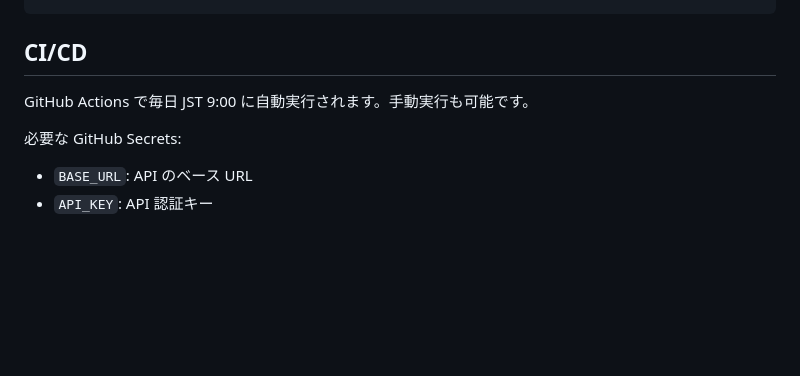
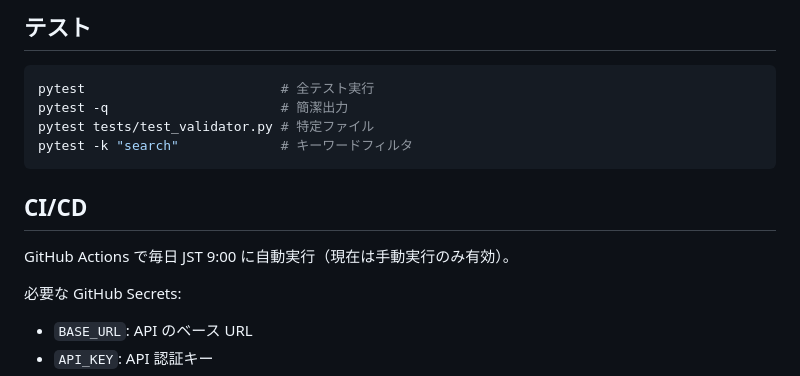
Before and after one commit to TOKIUM/QA-Team-product, a Markdown page: api-test-runner/README.md, the part around one of its changes. Rendered like a GitHub page; blank space fills up the shorter version.

````diff
--- a/api-test-runner/README.md
+++ b/api-test-runner/README.md
@@ -123,8 +176,15 @@ api-tests/
+## テスト
+
+```bash
+pytest                         # 全テスト実行
+pytest -q                      # 簡潔出力
+pytest tests/test_validator.py # 特定ファイル
+pytest -k "search"             # キーワードフィルタ
 ```
 
 ## CI/CD
 
-GitHub Actions で毎日 JST 9:00 に自動実行されます。手動実行も可能です。
+GitHub Actions で毎日 JST 9:00 に自動実行（現在は手動実行のみ有効）。
 
 必要な GitHub Secrets:
 - `BASE_URL`: API のベース URL
````
Also changed, not shown: other parts of api-test-runner/README.md (+106 -53 lines).
